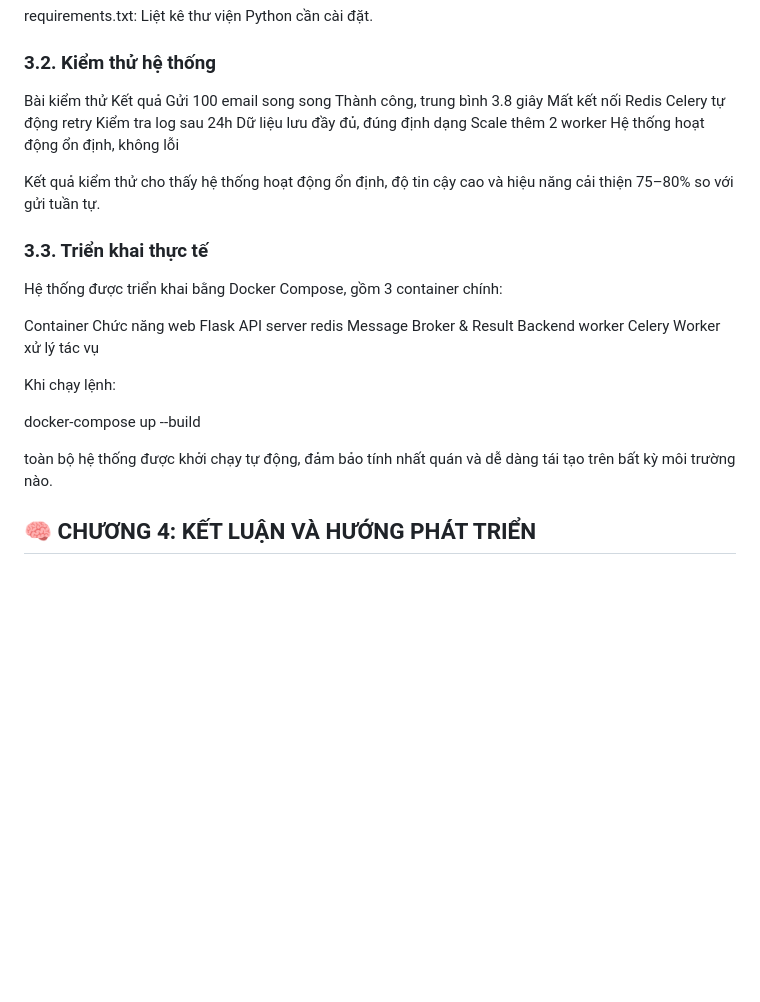
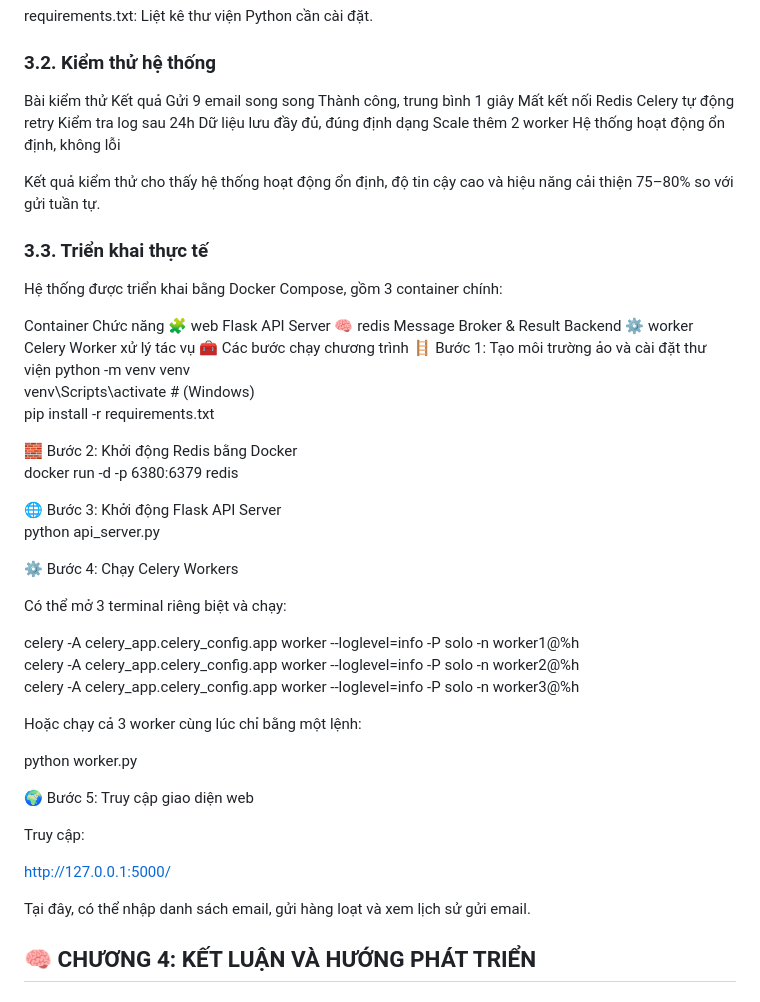
Before and after one commit to thanh-tung-25/-Python-Celery---a-distributed-task-queue, a Markdown page: README.md, the part around the change. Drawn GitHub-style; blank space fills up the shorter version.

Commit message:
xong
Updated testing results and added detailed steps for running the application with Docker and Celery workers.

```diff
--- a/README.md
+++ b/README.md
@@ -126,7 +126,7 @@ requirements.txt: Liệt kê thư viện Python cần cài đặt.
 
 ### 3.2. Kiểm thử hệ thống
 Bài kiểm thử	Kết quả
-Gửi 100 email song song	Thành công, trung bình 3.8 giây
+Gửi 9 email song song	Thành công, trung bình 1 giây
 Mất kết nối Redis	Celery tự động retry
 Kiểm tra log sau 24h	Dữ liệu lưu đầy đủ, đúng định dạng
 Scale thêm 2 worker	Hệ thống hoạt động ổn định, không lỗi
@@ -138,16 +138,44 @@ Kết quả kiểm thử cho thấy hệ thống hoạt động ổn định, đ
 Hệ thống được triển khai bằng Docker Compose, gồm 3 container chính:
 
 Container	Chức năng
-web	Flask API server
-redis	Message Broker & Result Backend
-worker	Celery Worker xử lý tác vụ
+🧩 web	Flask API Server
+🧠 redis	Message Broker & Result Backend
+⚙️ worker	Celery Worker xử lý tác vụ
+🧰 Các bước chạy chương trình
+🪜 Bước 1: Tạo môi trường ảo và cài đặt thư viện
+python -m venv venv
+venv\Scripts\activate   # (Windows)
+pip install -r requirements.txt
 
-Khi chạy lệnh:
+🧱 Bước 2: Khởi động Redis bằng Docker
+docker run -d -p 6380:6379 redis
 
-docker-compose up --build
+🌐 Bước 3: Khởi động Flask API Server
+python api_server.py
+
+⚙️ Bước 4: Chạy Celery Workers
+
+Có thể mở 3 terminal riêng biệt và chạy:
+
+celery -A celery_app.celery_config.app worker --loglevel=info -P solo -n worker1@%h
+celery -A celery_app.celery_config.app worker --loglevel=info -P solo -n worker2@%h
+celery -A celery_app.celery_config.app worker --loglevel=info -P solo -n worker3@%h
 
 
-toàn bộ hệ thống được khởi chạy tự động, đảm bảo tính nhất quán và dễ dàng tái tạo trên bất kỳ môi trường nào.
+Hoặc chạy cả 3 worker cùng lúc chỉ bằng một lệnh:
+
+python worker.py
+
+🌍 Bước 5: Truy cập giao diện web
+
+Truy cập:
+
+http://127.0.0.1:5000/
+
+
+Tại đây,  có thể nhập danh sách email, gửi hàng loạt và xem lịch sử gửi email.
+
+
 
 ## 🧠 CHƯƠNG 4: KẾT LUẬN VÀ HƯỚNG PHÁT TRIỂN
 ### 4.1. Kết luận
```
